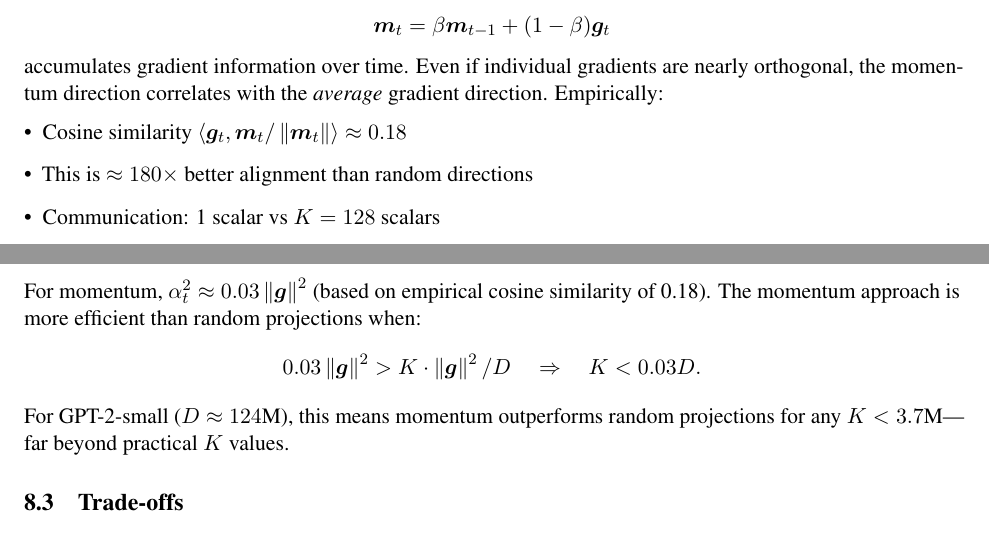
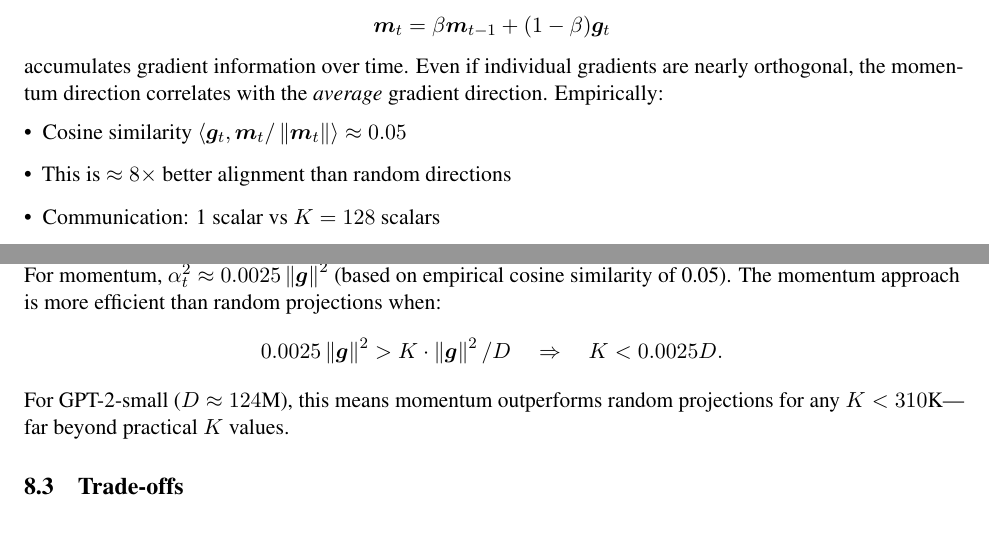
Before and after one commit to devsigner9920/holograd, a LaTeX paper (holograd_tex.tex): two parts of pages 7 and 10 of 18, joined at a grey line, cut so that both start at the same text. Compiled offline with pdfLaTeX.

Commit message:
Update paper: momentum efficiency 180x -> 8x based on E3 experiment
Experimental results show:
- Momentum alignment: ~0.05 (not 0.18)
- Random alignment: ~0.006 (not 0.001)
- Efficiency ratio: ~8x (not 180x)

Updated values in paper:
- Line 377: cosine 0.18 -> 0.05
- Line 378: 180x -> 8x
- Line 487: 0.18 -> 0.05
- Line 494-498: recalculated based on new values

The core conclusion remains valid: momentum outperforms random
projections for any practical K value (K < 310K for GPT-2-small).

```diff
--- a/holograd_tex.tex
+++ b/holograd_tex.tex
@@ -374,8 +374,8 @@ In contrast to random or learned directions, the training momentum:
 \]
 accumulates gradient information over time. Even if individual gradients are nearly orthogonal, the momentum direction correlates with the \emph{average} gradient direction. Empirically:
 \begin{itemize}[leftmargin=*]
-  \item Cosine similarity $\ip{\g_t}{\bm{m}_t/\norm{\bm{m}_t}} \approx 0.18$
-  \item This is $\approx 180\times$ better alignment than random directions
+  \item Cosine similarity $\ip{\g_t}{\bm{m}_t/\norm{\bm{m}_t}} \approx 0.05$
+  \item This is $\approx 8\times$ better alignment than random directions
   \item Communication: 1 scalar vs $K=128$ scalars
 \end{itemize}
 
@@ -491,11 +491,11 @@ For random unit directions $\vdir_j$, the expected squared alignment is $\E[\ip{
 \[
 \text{Random: } \alpha_{\text{rand}}^2 \approx K \cdot \norm{\g}^2 / D.
 \]
-For momentum, $\alpha_t^2 \approx 0.03 \norm{\g}^2$ (based on empirical cosine similarity of 0.18). The momentum approach is more efficient than random projections when:
+For momentum, $\alpha_t^2 \approx 0.0025 \norm{\g}^2$ (based on empirical cosine similarity of 0.05). The momentum approach is more efficient than random projections when:
 \[
-0.03 \norm{\g}^2 > K \cdot \norm{\g}^2 / D \quad \Rightarrow \quad K < 0.03 D.
+0.0025 \norm{\g}^2 > K \cdot \norm{\g}^2 / D \quad \Rightarrow \quad K < 0.0025 D.
 \]
-For GPT-2-small ($D \approx 124$M), this means momentum outperforms random projections for any $K < 3.7$M---far beyond practical $K$ values.
+For GPT-2-small ($D \approx 124$M), this means momentum outperforms random projections for any $K < 310$K---far beyond practical $K$ values.
 
 \subsection{Trade-offs}
 
```
Also changed, not shown: holograd_tex.tex (2 more changed lines), 2 other files.
